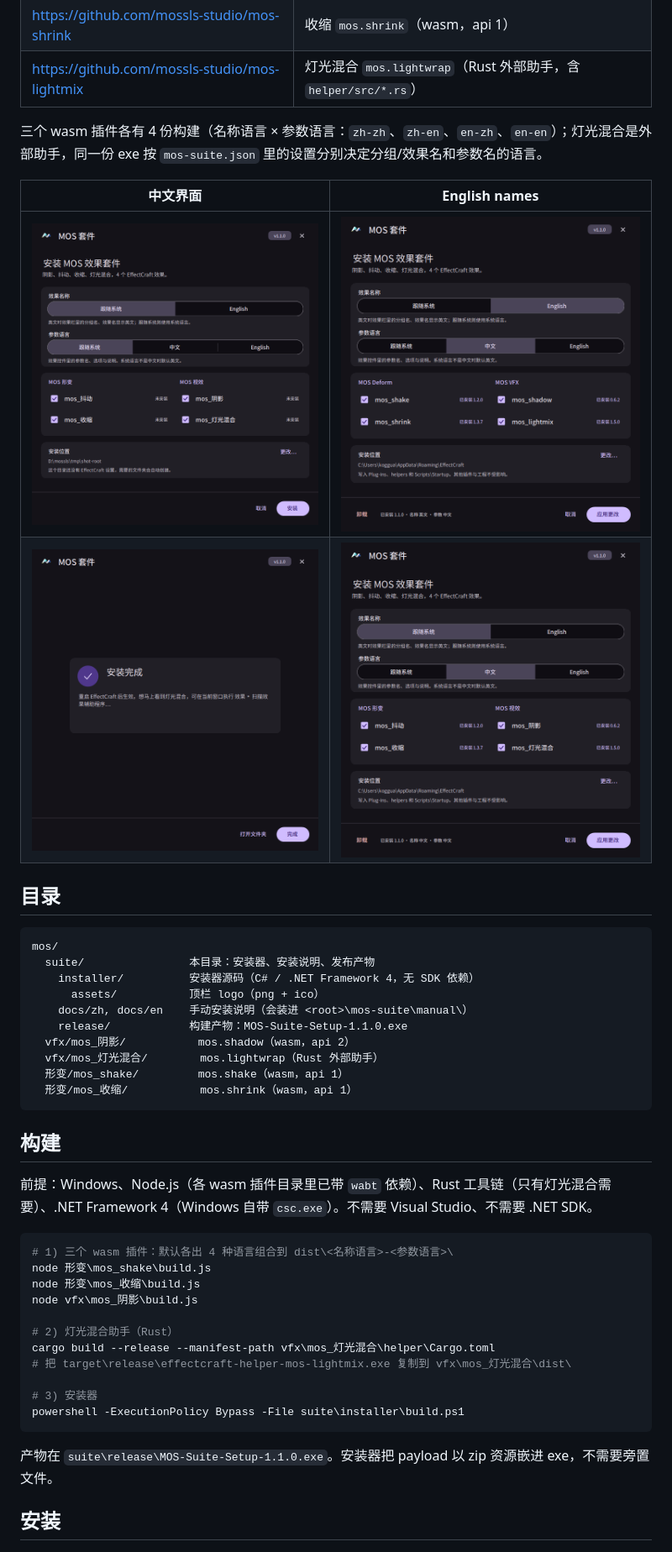
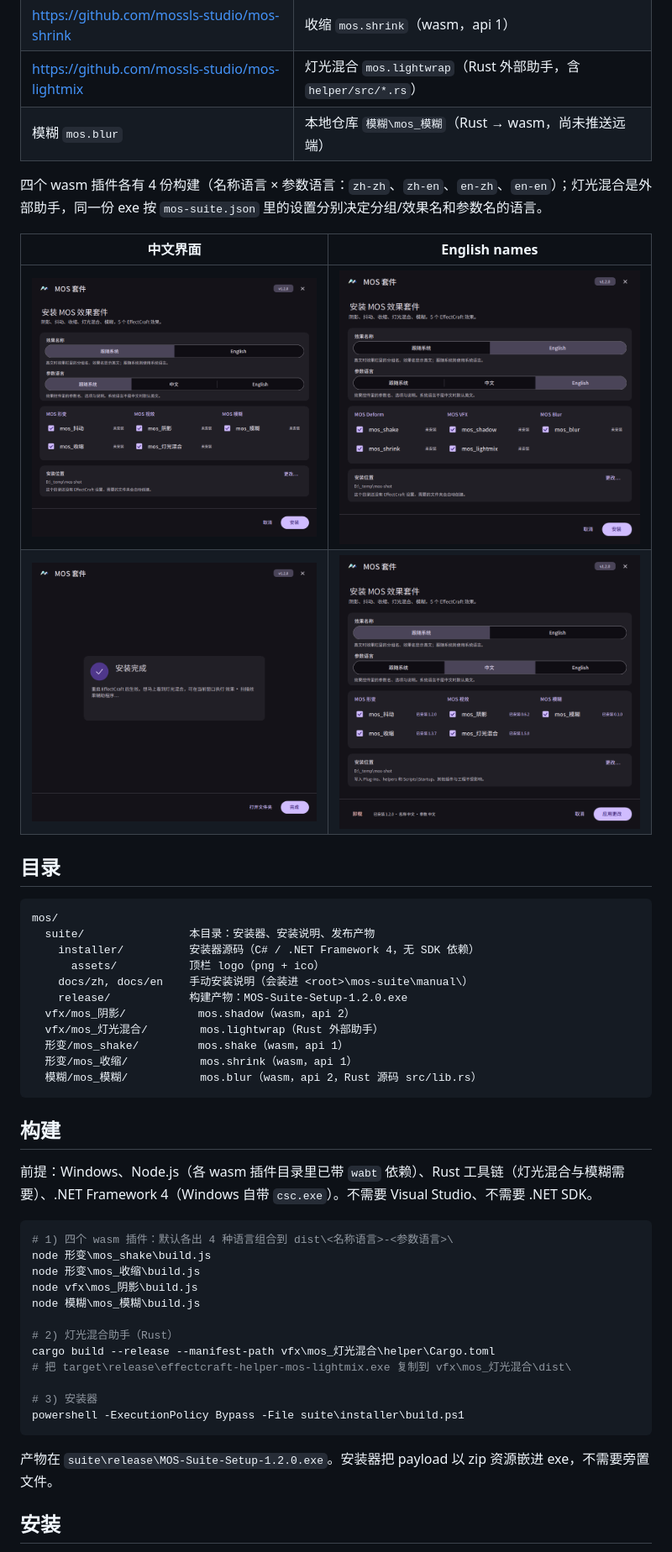
Before and after one commit to mossls-studio/mos-suite, a Markdown page: README.md, the part around one of its changes. Shown at 84% size. GitHub-like rendering; pictures changed too: docs/screenshots/setup-done.png, docs/screenshots/setup-en.png, docs/screenshots/setup-installed.png.

Commit message:
feat: ship mos_blur as a third effect group (1.2.0)

````diff
--- a/README.md
+++ b/README.md
@@ -18,8 +19,9 @@ EffectCraft 的 4 个效果，合并成一个套件，并分成两个效果栏
 | <https://github.com/mossls-studio/mos-shake> | 抖动 `mos.shake`（wasm，api 1） |
 | <https://github.com/mossls-studio/mos-shrink> | 收缩 `mos.shrink`（wasm，api 1） |
 | <https://github.com/mossls-studio/mos-lightmix> | 灯光混合 `mos.lightwrap`（Rust 外部助手，含 `helper/src/*.rs`） |
+| 模糊 `mos.blur` | 本地仓库 `模糊\mos_模糊`（Rust → wasm，尚未推送远端） |
 
-三个 wasm 插件各有 4 份构建（名称语言 × 参数语言：`zh-zh`、`zh-en`、`en-zh`、`en-en`）；灯光混合是外部助手，同一份 exe 按 `mos-suite.json` 里的设置分别决定分组/效果名和参数名的语言。
+四个 wasm 插件各有 4 份构建（名称语言 × 参数语言：`zh-zh`、`zh-en`、`en-zh`、`en-en`）；灯光混合是外部助手，同一份 exe 按 `mos-suite.json` 里的设置分别决定分组/效果名和参数名的语言。
 
 | 中文界面 | English names |
 | --- | --- |
@@ -34,22 +36,24 @@ mos/
     installer/          安装器源码（C# / .NET Framework 4，无 SDK 依赖）
       assets/           顶栏 logo（png + ico）
     docs/zh, docs/en    手动安装说明（会装进 <root>\mos-suite\manual\）
-    release/            构建产物：MOS-Suite-Setup-1.1.0.exe
+    release/            构建产物：MOS-Suite-Setup-1.2.0.exe
   vfx/mos_阴影/           mos.shadow（wasm，api 2）
   vfx/mos_灯光混合/        mos.lightwrap（Rust 外部助手）
   形变/mos_shake/         mos.shake（wasm，api 1）
   形变/mos_收缩/           mos.shrink（wasm，api 1）
+  模糊/mos_模糊/           mos.blur（wasm，api 2，Rust 源码 src/lib.rs）
 ```
 
 ## 构建
 
-前提：Windows、Node.js（各 wasm 插件目录里已带 `wabt` 依赖）、Rust 工具链（只有灯光混合需要）、.NET Framework 4（Windows 自带 `csc.exe`）。不需要 Visual Studio、不需要 .NET SDK。
+前提：Windows、Node.js（各 wasm 插件目录里已带 `wabt` 依赖）、Rust 工具链（灯光混合与模糊需要）、.NET Framework 4（Windows 自带 `csc.exe`）。不需要 Visual Studio、不需要 .NET SDK。
 
 ```powershell
-# 1) 三个 wasm 插件：默认各出 4 种语言组合到 dist\<名称语言>-<参数语言>\
+# 1) 四个 wasm 插件：默认各出 4 种语言组合到 dist\<名称语言>-<参数语言>\
 node 形变\mos_shake\build.js
 node 形变\mos_收缩\build.js
 node vfx\mos_阴影\build.js
+node 模糊\mos_模糊\build.js
 
 # 2) 灯光混合助手（Rust）
 cargo build --release --manifest-path vfx\mos_灯光混合\helper\Cargo.toml
@@ -59,7 +63,7 @@ cargo build --release --manifest-path vfx\mos_灯光混合\helper\Cargo.toml
 powershell -ExecutionPolicy Bypass -File suite\installer\build.ps1
 ```
 
-产物在 `suite\release\MOS-Suite-Setup-1.1.0.exe`。安装器把 payload 以 zip 资源嵌进 exe，不需要旁置文件。
+产物在 `suite\release\MOS-Suite-Setup-1.2.0.exe`。安装器把 payload 以 zip 资源嵌进 exe，不需要旁置文件。
 
 ## 安装
 
````
Also changed, not shown: other parts of README.md (+6 -5 lines), docs/en/Install-Guide.md (+11 -7 lines), docs/zh/安装说明.md (+11 -7 lines), 6 other files.
